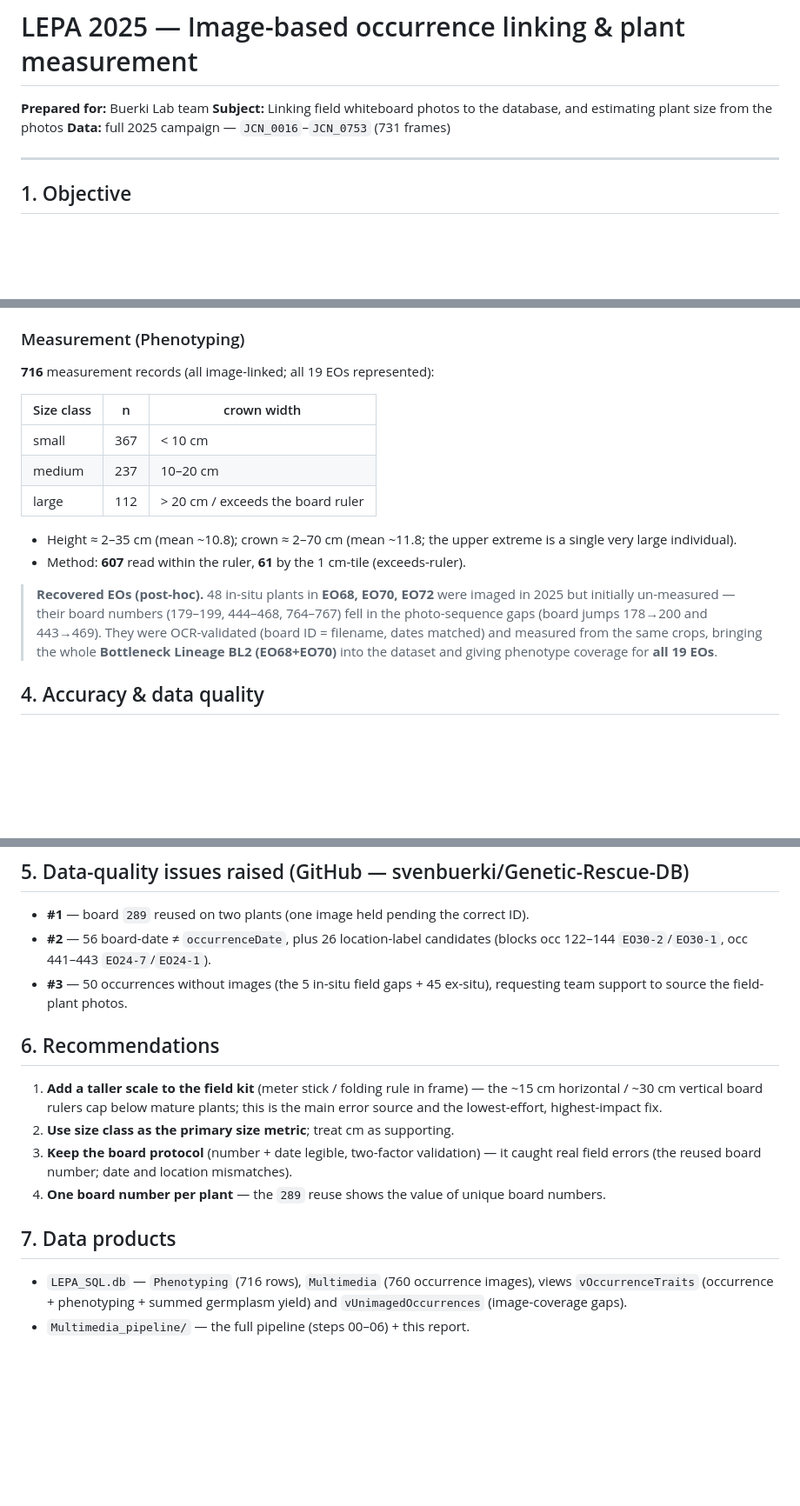
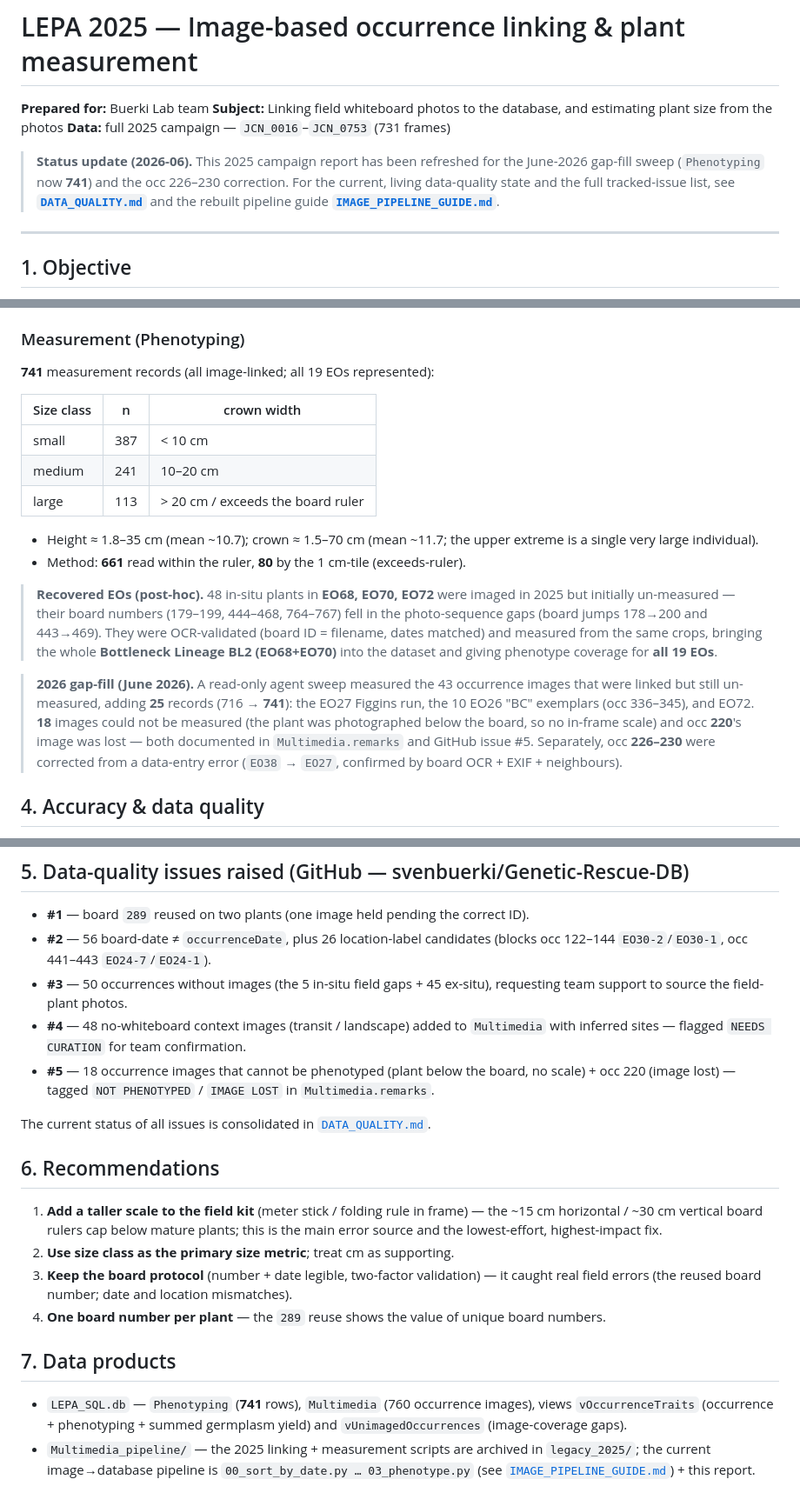
Before and after one commit to svenbuerki/Genetic-Rescue-DB, a Markdown page: Multimedia_pipeline/REPORT_2025_measurement.md, 3 parts joined by grey strips. Shown at 87% size. Rendered like a GitHub page; blank space fills up the shorter version.

Commit message:
Update REPORT_2025_measurement: refresh to 741 records + 2026 gap-fill, correction, issues #4/#5

```diff
--- a/Multimedia_pipeline/REPORT_2025_measurement.md
+++ b/Multimedia_pipeline/REPORT_2025_measurement.md
@@ -3,6 +3,11 @@
 **Prepared for:** Buerki Lab team
 **Subject:** Linking field whiteboard photos to the database, and estimating plant size from the photos
 **Data:** full 2025 campaign — `JCN_0016`–`JCN_0753` (731 frames)
+
+> **Status update (2026-06).** This 2025 campaign report has been refreshed for the June-2026
+> gap-fill sweep (`Phenotyping` now **741**) and the occ 226–230 correction. For the current,
+> living data-quality state and the full tracked-issue list, see **[`DATA_QUALITY.md`](DATA_QUALITY.md)**
+> and the rebuilt pipeline guide **[`IMAGE_PIPELINE_GUIDE.md`](IMAGE_PIPELINE_GUIDE.md)**.
 
 ---
 
@@ -58,19 +63,26 @@ the manual read confirmed correct against the board.
 
 ### Measurement (Phenotyping)
 
-**716** measurement records (all image-linked; all 19 EOs represented):
+**741** measurement records (all image-linked; all 19 EOs represented):
 
 | Size class | n | crown width |
 |---|---|---|
-| small  | 367 | < 10 cm |
-| medium | 237 | 10–20 cm |
-| large  | 112 | > 20 cm / exceeds the board ruler |
+| small  | 387 | < 10 cm |
+| medium | 241 | 10–20 cm |
+| large  | 113 | > 20 cm / exceeds the board ruler |
 
-- Height ≈ 2–35 cm (mean ~10.8); crown ≈ 2–70 cm (mean ~11.8; the upper extreme is a single
+- Height ≈ 1.8–35 cm (mean ~10.7); crown ≈ 1.5–70 cm (mean ~11.7; the upper extreme is a single
   very large individual).
-- Method: **607** read within the ruler, **61** by the 1 cm-tile (exceeds-ruler).
+- Method: **661** read within the ruler, **80** by the 1 cm-tile (exceeds-ruler).
 
 > **Recovered EOs (post-hoc).** 48 in-situ plants in **EO68, EO70, EO72** were imaged in 2025 but initially un-measured — their board numbers (179–199, 444–468, 764–767) fell in the photo-sequence gaps (board jumps 178→200 and 443→469). They were OCR-validated (board ID = filename, dates matched) and measured from the same crops, bringing the whole **Bottleneck Lineage BL2 (EO68+EO70)** into the dataset and giving phenotype coverage for **all 19 EOs**.
+
+> **2026 gap-fill (June 2026).** A read-only agent sweep measured the 43 occurrence images that
+> were linked but still un-measured, adding **25** records (716 → **741**): the EO27 Figgins run,
+> the 10 EO26 "BC" exemplars (occ 336–345), and EO72. **18** images could not be measured (the
+> plant was photographed below the board, so no in-frame scale) and occ **220**'s image was lost —
+> both documented in `Multimedia.remarks` and GitHub issue #5. Separately, occ **226–230** were
+> corrected from a data-entry error (`EO38` → `EO27`, confirmed by board OCR + EXIF + neighbours).
 
 ## 4. Accuracy & data quality
 
@@ -95,6 +107,12 @@ changed for ~33%** of plants, almost all *adjacent* classes near the 10/20 cm th
   occ 122–144 `EO30-2`/`EO30-1`, occ 441–443 `EO24-7`/`EO24-1`).
 - **#3** — 50 occurrences without images (the 5 in-situ field gaps + 45 ex-situ), requesting
   team support to source the field-plant photos.
+- **#4** — 48 no-whiteboard context images (transit / landscape) added to `Multimedia` with
+  inferred sites — flagged `NEEDS CURATION` for team confirmation.
+- **#5** — 18 occurrence images that cannot be phenotyped (plant below the board, no scale) +
+  occ 220 (image lost) — tagged `NOT PHENOTYPED` / `IMAGE LOST` in `Multimedia.remarks`.
+
+The current status of all issues is consolidated in [`DATA_QUALITY.md`](DATA_QUALITY.md).
 
 ## 6. Recommendations
 
@@ -108,7 +126,9 @@ changed for ~33%** of plants, almost all *adjacent* classes near the 10/20 cm th
 
 ## 7. Data products
 
-- `LEPA_SQL.db` — `Phenotyping` (716 rows), `Multimedia` (760 occurrence images), views
+- `LEPA_SQL.db` — `Phenotyping` (**741** rows), `Multimedia` (760 occurrence images), views
   `vOccurrenceTraits` (occurrence + phenotyping + summed germplasm yield) and
   `vUnimagedOccurrences` (image-coverage gaps).
-- `Multimedia_pipeline/` — the full pipeline (steps 00–06) + this report.
+- `Multimedia_pipeline/` — the 2025 linking + measurement scripts are archived in `legacy_2025/`;
+  the current image→database pipeline is `00_sort_by_date.py … 03_phenotype.py`
+  (see [`IMAGE_PIPELINE_GUIDE.md`](IMAGE_PIPELINE_GUIDE.md)) + this report.
```
